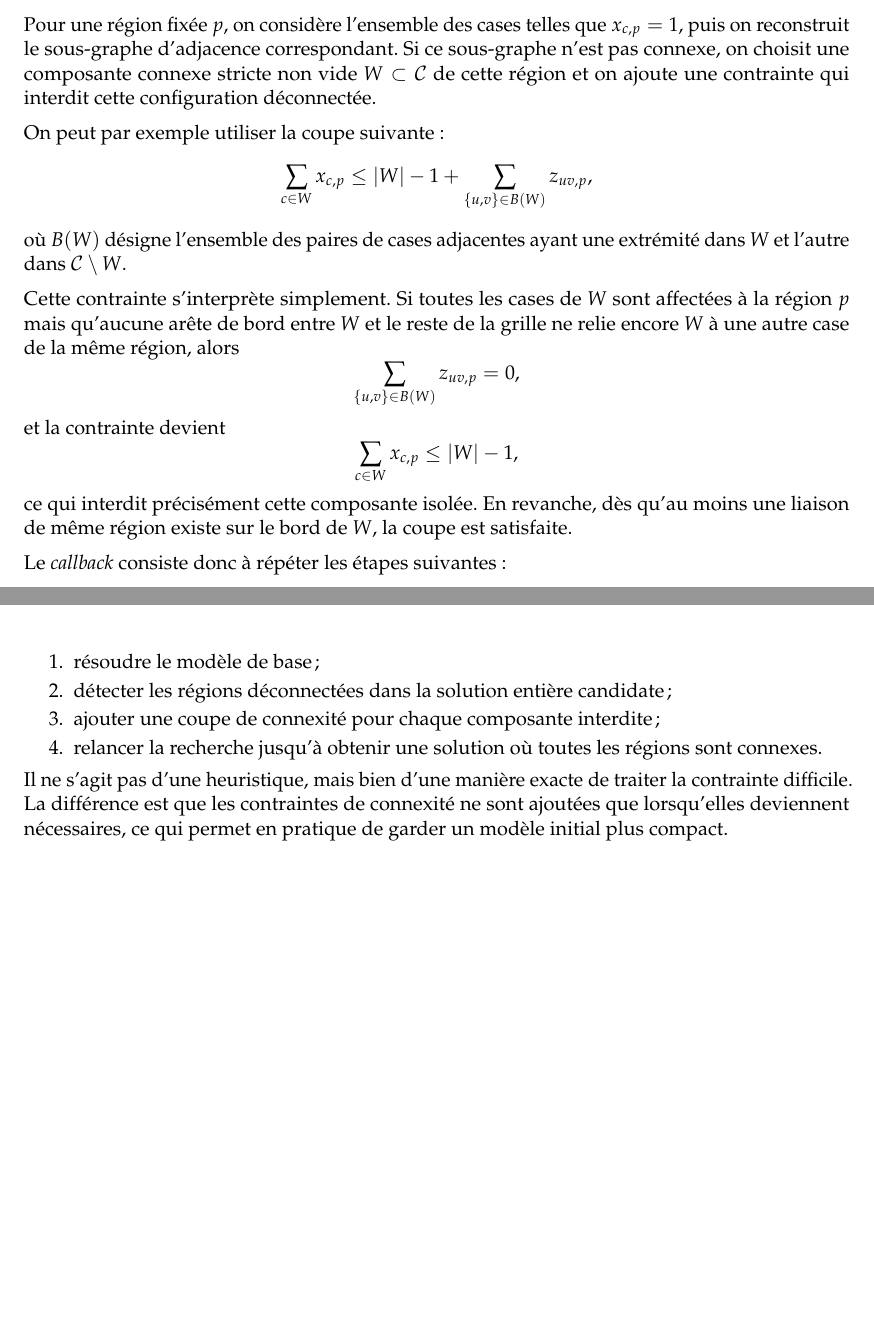
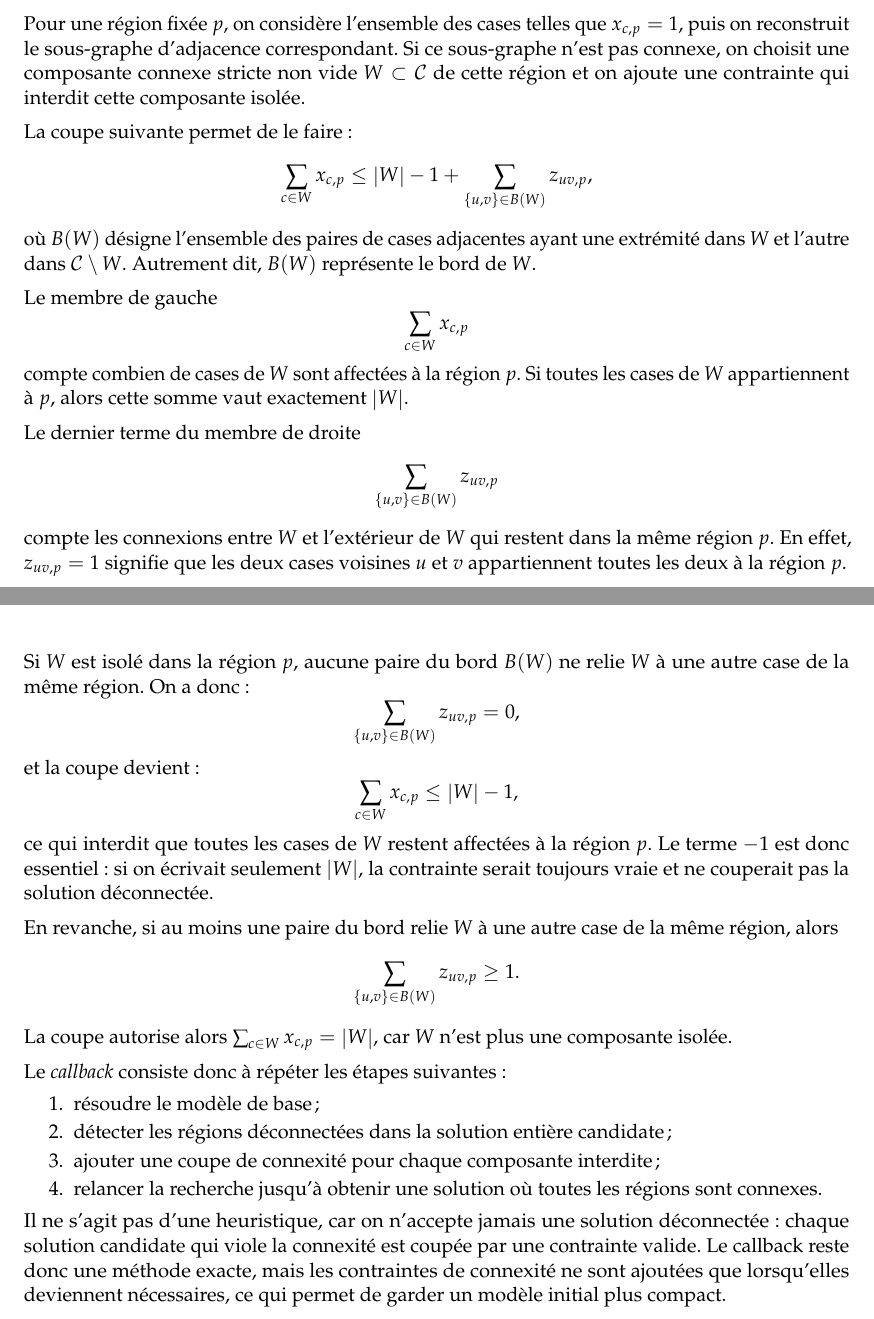
Before and after one commit to JavierTarazona06/edge-grid-puzzle-solvers-modeling, a LaTeX document (docs/rapport/rapport.tex, which reads docs/rapport/sections/palisade_model.tex): two parts of pages 14 and 15 of 15, joined at a grey line, cut so that both start at the same text, the shorter picture padded with empty space. Compiled offline with pdfLaTeX.

Commit message:
callBackin Report Palisade

```diff
--- a/docs/rapport/sections/palisade_model.tex
+++ b/docs/rapport/sections/palisade_model.tex
@@ -361,25 +361,44 @@ Pour de petites ou moyennes instances, cette formulation reste tout à fait expl
 
 L'idée est de ne pas introduire dès le départ toutes les contraintes de flot. On résout d'abord le modèle de base contenant les contraintes d'affectation, de taille des régions, de palissades et d'indices. Lorsqu'une solution entière candidate est trouvée, on vérifie alors si chaque région est connexe.
 
-Pour une région fixée \(p\), on considère l'ensemble des cases telles que \(x_{c,p} = 1\), puis on reconstruit le sous-graphe d'adjacence correspondant. Si ce sous-graphe n'est pas connexe, on choisit une composante connexe stricte non vide \(W \subset \mathcal{C}\) de cette région et on ajoute une contrainte qui interdit cette configuration déconnectée.
+Pour une région fixée \(p\), on considère l'ensemble des cases telles que \(x_{c,p} = 1\), puis on reconstruit le sous-graphe d'adjacence correspondant. Si ce sous-graphe n'est pas connexe, on choisit une composante connexe stricte non vide \(W \subset \mathcal{C}\) de cette région et on ajoute une contrainte qui interdit cette composante isolée.
 
-On peut par exemple utiliser la coupe suivante :
+La coupe suivante permet de le faire :
 \[
 \sum_{c \in W} x_{c,p}
 \leq
 \card{W} - 1 + \sum_{\{u,v\} \in B(W)} z_{uv,p},
 \]
-où \(B(W)\) désigne l'ensemble des paires de cases adjacentes ayant une extrémité dans \(W\) et l'autre dans \(\mathcal{C} \setminus W\).
+où \(B(W)\) désigne l'ensemble des paires de cases adjacentes ayant une extrémité dans \(W\) et l'autre dans \(\mathcal{C} \setminus W\). Autrement dit, \(B(W)\) représente le bord de \(W\).
 
-Cette contrainte s'interprète simplement. Si toutes les cases de \(W\) sont affectées à la région \(p\) mais qu'aucune arête de bord entre \(W\) et le reste de la grille ne relie encore \(W\) à une autre case de la même région, alors
+Le membre de gauche
+\[
+\sum_{c \in W} x_{c,p}
+\]
+compte combien de cases de \(W\) sont affectées à la région \(p\). Si toutes les cases de \(W\) appartiennent à \(p\), alors cette somme vaut exactement \(\card{W}\).
+
+Le dernier terme du membre de droite
+\[
+\sum_{\{u,v\} \in B(W)} z_{uv,p}
+\]
+compte les connexions entre \(W\) et l'extérieur de \(W\) qui restent dans la même région \(p\). En effet, \(z_{uv,p}=1\) signifie que les deux cases voisines \(u\) et \(v\) appartiennent toutes les deux à la région \(p\).
+
+Si \(W\) est isolé dans la région \(p\), aucune paire du bord \(B(W)\) ne relie \(W\) à une autre case de la même région. On a donc :
 \[
 \sum_{\{u,v\} \in B(W)} z_{uv,p} = 0,
 \]
-et la contrainte devient
+et la coupe devient :
 \[
 \sum_{c \in W} x_{c,p} \leq \card{W} - 1,
 \]
-ce qui interdit précisément cette composante isolée. En revanche, dès qu'au moins une liaison de même région existe sur le bord de \(W\), la coupe est satisfaite.
+ce qui interdit que toutes les cases de \(W\) restent affectées à la région \(p\). Le terme \(-1\) est donc essentiel : si on écrivait seulement \(\card{W}\), la contrainte serait toujours vraie et ne couperait pas la solution déconnectée.
+
+En revanche, si au moins une paire du bord relie \(W\) à une autre case de la même région, alors
+\[
+\sum_{\{u,v\} \in B(W)} z_{uv,p} \geq 1.
+\]
+La coupe autorise alors \(\sum_{c \in W} x_{c,p} = \card{W}\), car \(W\) n'est plus une composante isolée.
+
 
 Le \textit{callback} consiste donc à répéter les étapes suivantes :
 \begin{enumerate}
@@ -389,4 +408,4 @@ Le \textit{callback} consiste donc à répéter les étapes suivantes :
     \item relancer la recherche jusqu'à obtenir une solution où toutes les régions sont connexes.
 \end{enumerate}
 
-Il ne s'agit pas d'une heuristique, mais bien d'une manière exacte de traiter la contrainte difficile. La différence est que les contraintes de connexité ne sont ajoutées que lorsqu'elles deviennent nécessaires, ce qui permet en pratique de garder un modèle initial plus compact.
+Il ne s'agit pas d'une heuristique, car on n'accepte jamais une solution déconnectée : chaque solution candidate qui viole la connexité est coupée par une contrainte valide. Le callback reste donc une méthode exacte, mais les contraintes de connexité ne sont ajoutées que lorsqu'elles deviennent nécessaires, ce qui permet de garder un modèle initial plus compact.
```
